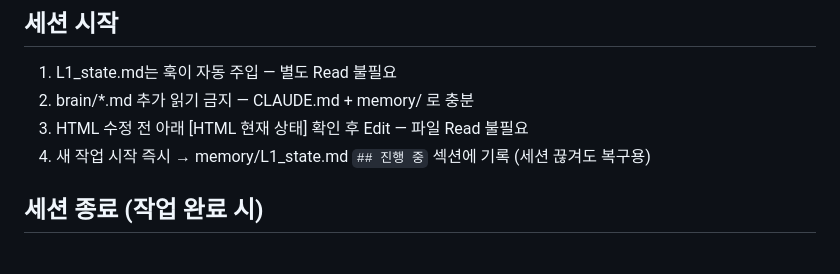
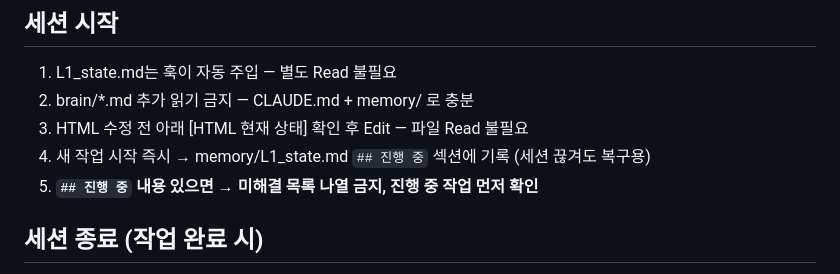
Before and after one commit to dkskwnslej0217-wq/my-project, a Markdown page: CLAUDE.md, the part around the change. Drawn GitHub-style.

Commit message:
feat: 세션 재개 의도파악 + 판단근거 기록 강화
- 세션 시작 규칙5: 진행 중 있으면 미해결 목록 나열 금지
- L1_state.md 핵심 판단 기록 섹션 신설 (왜 이 결정인지 근거 보존)

Co-Authored-By: Claude Sonnet 4.6 <noreply@anthropic.com>

```diff
--- a/CLAUDE.md
+++ b/CLAUDE.md
@@ -5,6 +5,7 @@
 2. brain/*.md 추가 읽기 금지 — CLAUDE.md + memory/ 로 충분
 3. HTML 수정 전 아래 [HTML 현재 상태] 확인 후 Edit — 파일 Read 불필요
 4. 새 작업 시작 즉시 → memory/L1_state.md `## 진행 중` 섹션에 기록 (세션 끊겨도 복구용)
+5. **`## 진행 중` 내용 있으면 → 미해결 목록 나열 금지, 진행 중 작업 먼저 확인**
 
 ## 세션 종료 (작업 완료 시)
 - 완성 항목 추가·미해결 항목 변경 있으면 → memory/L1_state.md 즉시 업데이트 + last_updated 갱신
```
